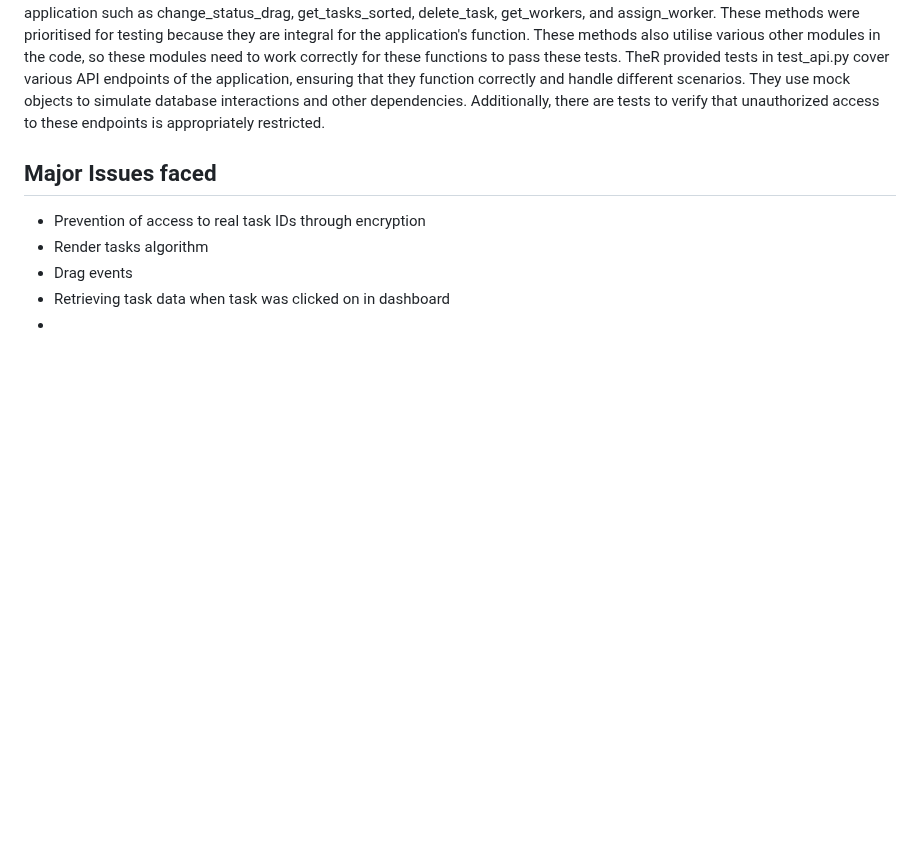
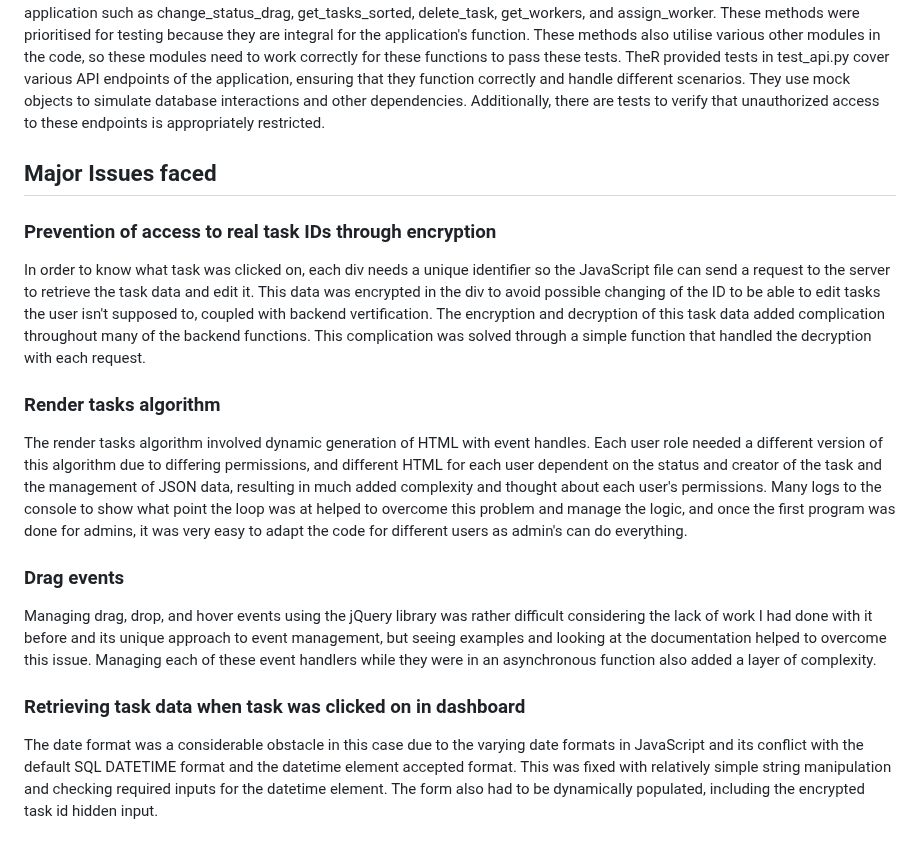
Before and after one commit to sebastian-power/reddam_maintenance, a Markdown page: README.md, the part around the change. Rendered like a GitHub page; blank space fills up the shorter version.

```diff
--- a/README.md
+++ b/README.md
@@ -143,8 +143,11 @@ Task Rendering Algorithm (JS)
 ### Tests
 The tests located in the test folder test major algorithms in the project that include tests for various API endpoints of the application such as change_status_drag, get_tasks_sorted, delete_task, get_workers, and assign_worker. These methods were prioritised for testing because they are integral for the application's function. These methods also utilise various other modules in the code, so these modules need to work correctly for these functions to pass these tests. TheR provided tests in test_api.py cover various API endpoints of the application, ensuring that they function correctly and handle different scenarios. They use mock objects to simulate database interactions and other dependencies. Additionally, there are tests to verify that unauthorized access to these endpoints is appropriately restricted.
 ## Major Issues faced
-- Prevention of access to real task IDs through encryption
-- Render tasks algorithm
-- Drag events
-- Retrieving task data when task was clicked on in dashboard
--
+### Prevention of access to real task IDs through encryption
+In order to know what task was clicked on, each div needs a unique identifier so the JavaScript file can send a request to the server to retrieve the task data and edit it. This data was encrypted in the div to avoid possible changing of the ID to be able to edit tasks the user isn't supposed to, coupled with backend vertification. The encryption and decryption of this task data added complication throughout many of the backend functions. This complication was solved through a simple function that handled the decryption with each request.
+### Render tasks algorithm
+The render tasks algorithm involved dynamic generation of HTML with event handles. Each user role needed a different version of this algorithm due to differing permissions, and different HTML for each user dependent on the status and creator of the task and the management of JSON data, resulting in much added complexity and thought about each user's permissions. Many logs to the console to show what point the loop was at helped to overcome this problem and manage the logic, and once the first program was done for admins, it was very easy to adapt the code for different users as admin's can do everything.
+### Drag events
+Managing drag, drop, and hover events using the jQuery library was rather difficult considering the lack of work I had done with it before and its unique approach to event management, but seeing examples and looking at the documentation helped to overcome this issue. Managing each of these event handlers while they were in an asynchronous function also added a layer of complexity.
+### Retrieving task data when task was clicked on in dashboard
+The date format was a considerable obstacle in this case due to the varying date formats in JavaScript and its conflict with the default SQL DATETIME format and the datetime element accepted format. This was fixed with relatively simple string manipulation and checking required inputs for the datetime element. The form also had to be dynamically populated, including the encrypted task id hidden input.
```
